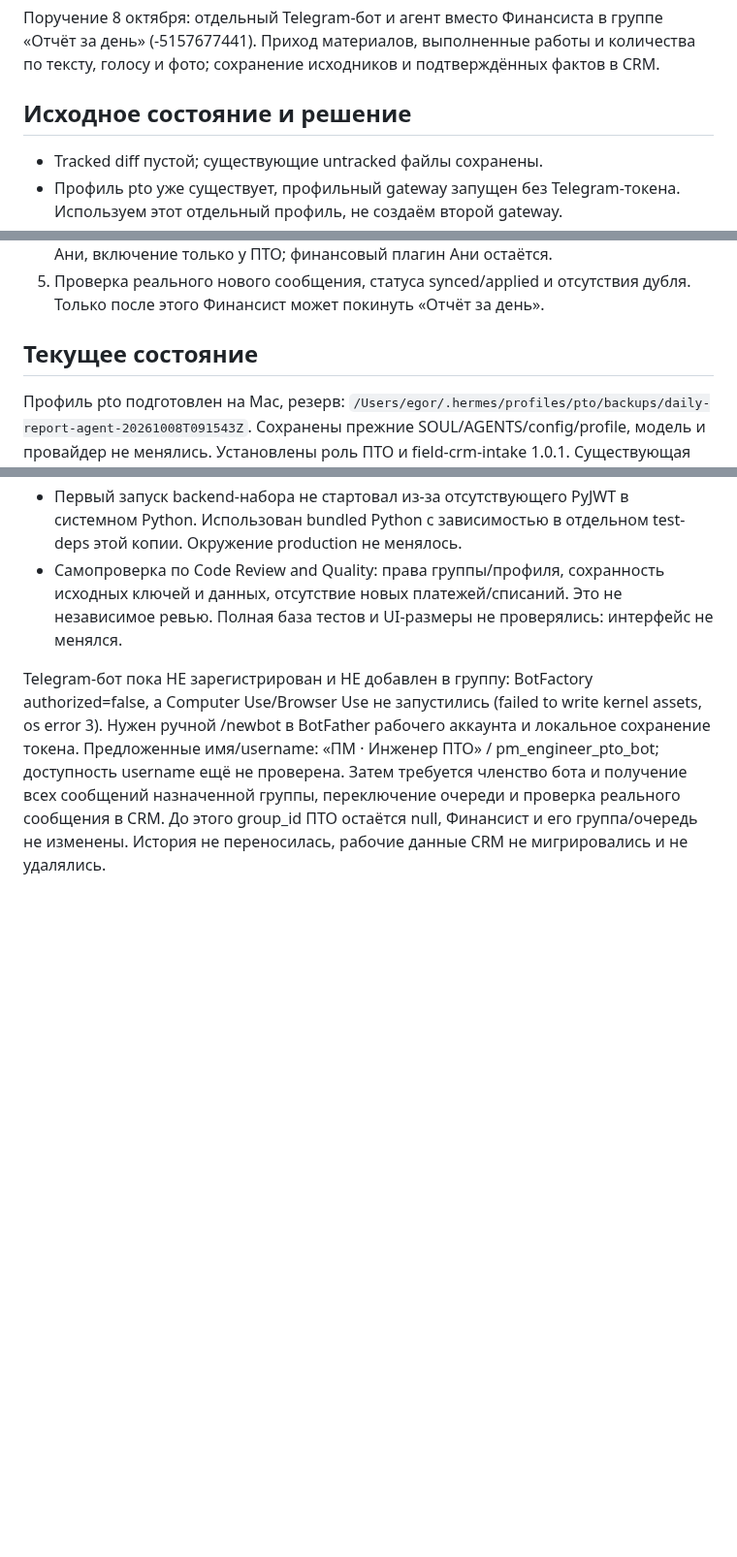
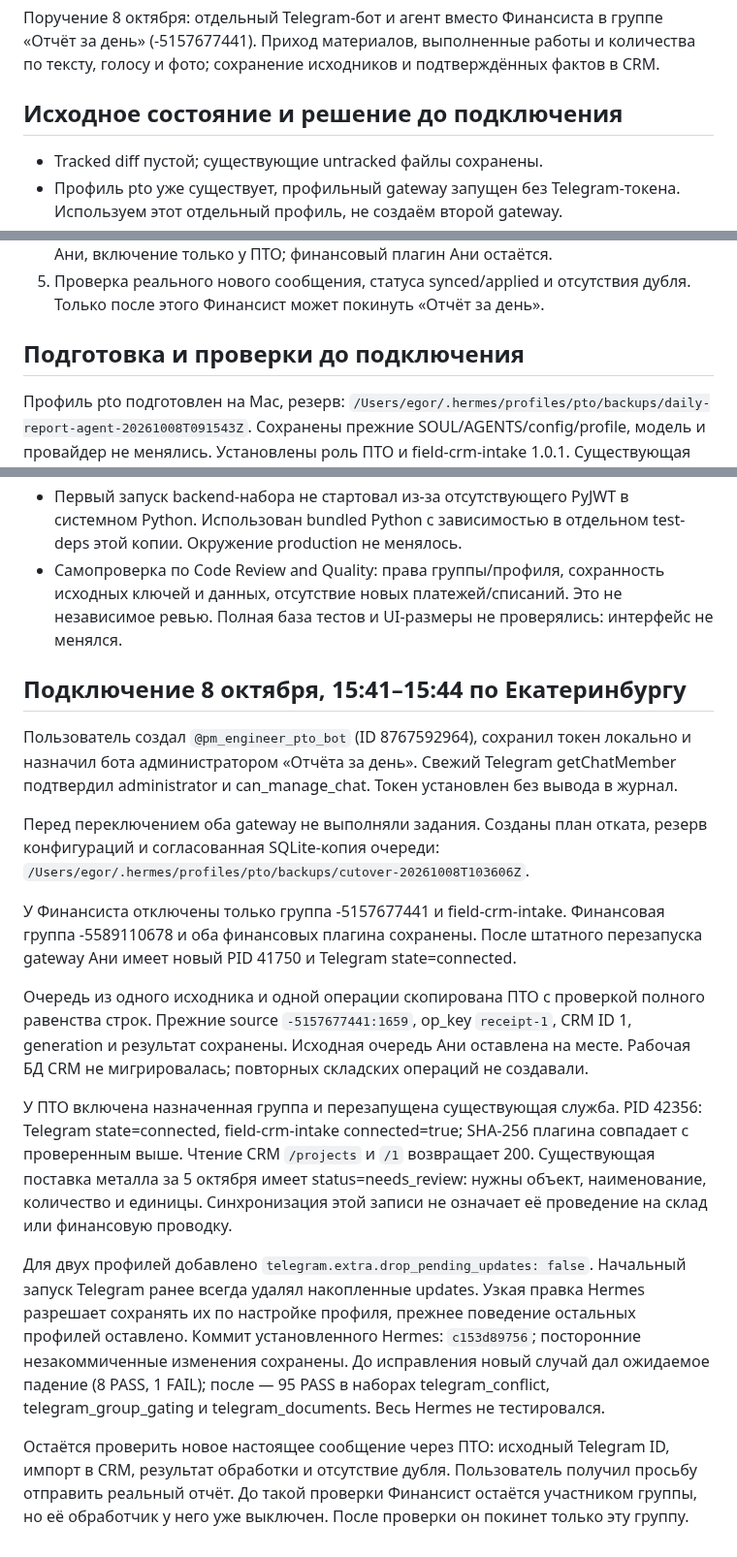
Before and after one commit to Internationalqq/crm, a Markdown page: PTO_DAILY_REPORTS_2026-10-08.md, 3 parts joined by grey strips. Shown at 97% size. Rendered like a GitHub page; blank space fills up the shorter version.

Commit message:
Record PTO Telegram cutover and pending live report verification

```diff
--- a/PTO_DAILY_REPORTS_2026-10-08.md
+++ b/PTO_DAILY_REPORTS_2026-10-08.md
@@ -4,7 +4,7 @@
 «Отчёт за день» (-5157677441). Приход материалов, выполненные работы и количества
 по тексту, голосу и фото; сохранение исходников и подтверждённых фактов в CRM.
 
-## Исходное состояние и решение
+## Исходное состояние и решение до подключения
 
 - Tracked diff пустой; существующие untracked файлы сохранены.
 - Профиль pto уже существует, профильный gateway запущен без Telegram-токена.
@@ -42,7 +42,7 @@
 5. Проверка реального нового сообщения, статуса synced/applied и отсутствия дубля.
    Только после этого Финансист может покинуть «Отчёт за день».
 
-## Текущее состояние
+## Подготовка и проверки до подключения
 
 Профиль pto подготовлен на Mac, резерв:
 `/Users/egor/.hermes/profiles/pto/backups/daily-report-agent-20261008T091543Z`.
@@ -66,11 +66,41 @@ gateway PID 27127 зарегистрировал плагин с connected=false
   ключей и данных, отсутствие новых платежей/списаний. Это не независимое ревью.
   Полная база тестов и UI-размеры не проверялись: интерфейс не менялся.
 
-Telegram-бот пока НЕ зарегистрирован и НЕ добавлен в группу: BotFactory authorized=false,
-а Computer Use/Browser Use не запустились (failed to write kernel assets, os error 3).
-Нужен ручной /newbot в BotFather рабочего аккаунта и локальное сохранение токена.
-Предложенные имя/username: «ПМ · Инженер ПТО» / pm_engineer_pto_bot; доступность
-username ещё не проверена. Затем требуется членство бота и получение всех сообщений
-назначенной группы, переключение очереди и проверка реального сообщения в CRM.
-До этого group_id ПТО остаётся null, Финансист и его группа/очередь не изменены.
-История не переносилась, рабочие данные CRM не мигрировались и не удалялись.
+## Подключение 8 октября, 15:41–15:44 по Екатеринбургу
+
+Пользователь создал `@pm_engineer_pto_bot` (ID 8767592964), сохранил токен локально
+и назначил бота администратором «Отчёта за день». Свежий Telegram getChatMember
+подтвердил administrator и can_manage_chat. Токен установлен без вывода в журнал.
+
+Перед переключением оба gateway не выполняли задания. Созданы план отката,
+резерв конфигураций и согласованная SQLite-копия очереди:
+`/Users/egor/.hermes/profiles/pto/backups/cutover-20261008T103606Z`.
+
+У Финансиста отключены только группа -5157677441 и field-crm-intake. Финансовая
+группа -5589110678 и оба финансовых плагина сохранены. После штатного перезапуска
+gateway Ани имеет новый PID 41750 и Telegram state=connected.
+
+Очередь из одного исходника и одной операции скопирована ПТО с проверкой полного
+равенства строк. Прежние source `-5157677441:1659`, op_key `receipt-1`, CRM ID 1,
+generation и результат сохранены. Исходная очередь Ани оставлена на месте.
+Рабочая БД CRM не мигрировалась; повторных складских операций не создавали.
+
+У ПТО включена назначенная группа и перезапущена существующая служба.
+PID 42356: Telegram state=connected, field-crm-intake connected=true; SHA-256
+плагина совпадает с проверенным выше. Чтение CRM `/projects` и `/1` возвращает 200.
+Существующая поставка металла за 5 октября имеет status=needs_review: нужны объект,
+наименование, количество и единицы. Синхронизация этой записи не означает её
+проведение на склад или финансовую проводку.
+
+Для двух профилей добавлено `telegram.extra.drop_pending_updates: false`.
+Начальный запуск Telegram ранее всегда удалял накопленные updates. Узкая правка
+Hermes разрешает сохранять их по настройке профиля, прежнее поведение остальных
+профилей оставлено. Коммит установленного Hermes: `c153d89756`; посторонние
+незакоммиченные изменения сохранены. До исправления новый случай дал ожидаемое
+падение (8 PASS, 1 FAIL); после — 95 PASS в наборах telegram_conflict,
+telegram_group_gating и telegram_documents. Весь Hermes не тестировался.
+
+Остаётся проверить новое настоящее сообщение через ПТО: исходный Telegram ID,
+импорт в CRM, результат обработки и отсутствие дубля. Пользователь получил просьбу
+отправить реальный отчёт. До такой проверки Финансист остаётся участником группы,
+но её обработчик у него уже выключен. После проверки он покинет только эту группу.
```
